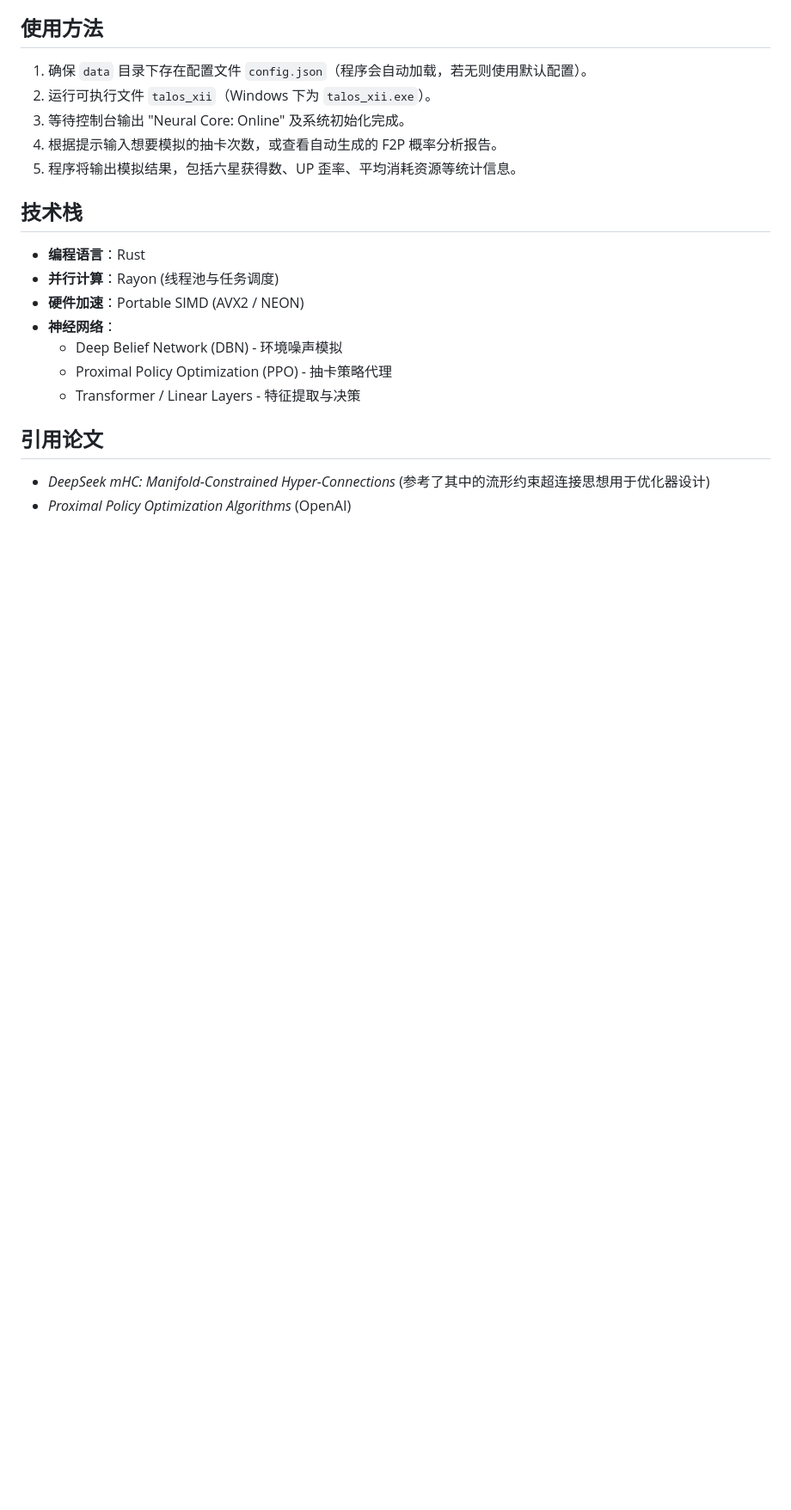
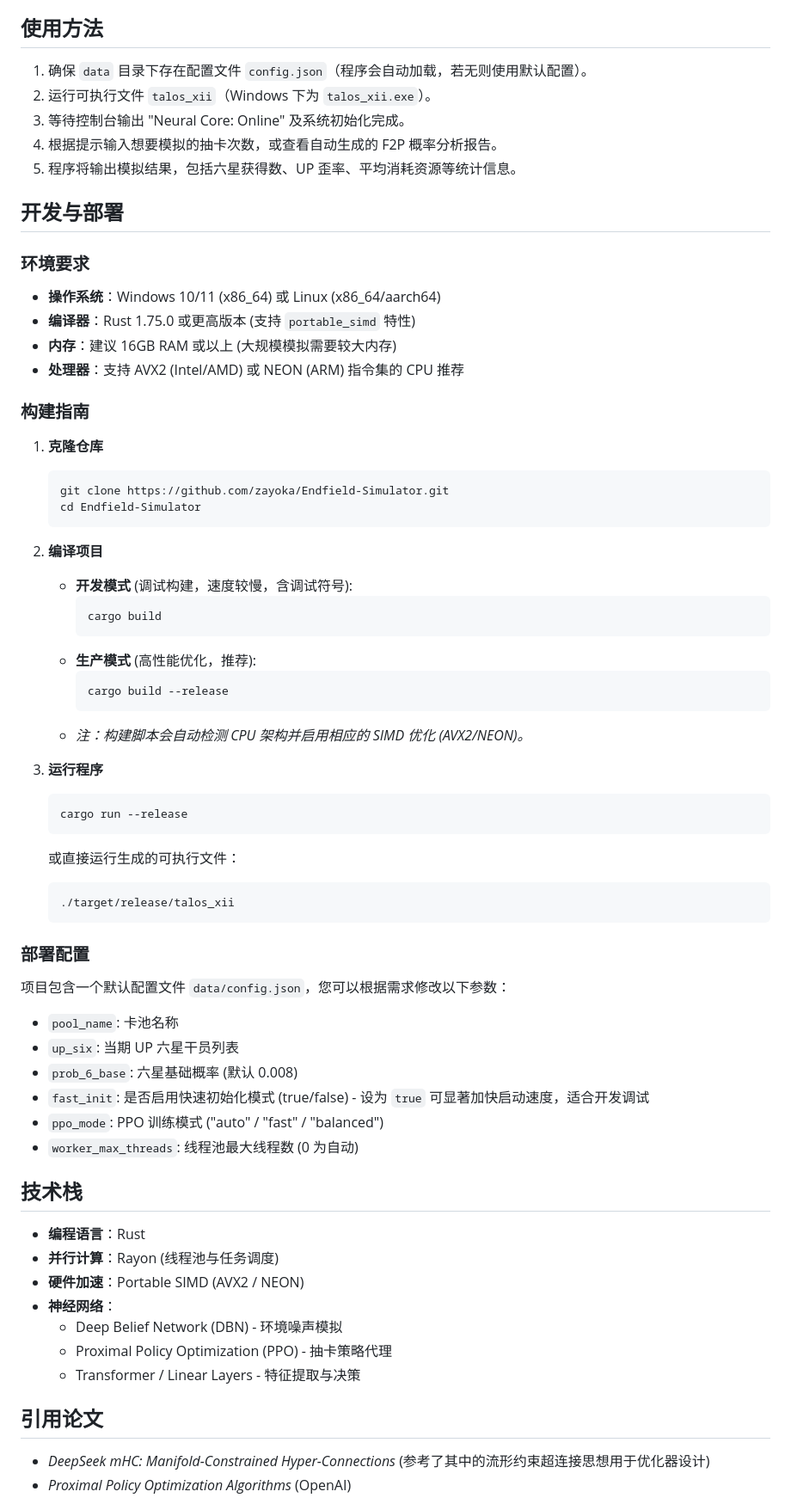
Before and after one commit to zayokami/Talos-XII, a Markdown page: README.md, the part around the change. Shown at 86% size. GitHub-like rendering; blank space fills up the shorter version.

Commit message:
docs: Added project development and deployment guide to README.md

````diff
--- a/README.md
+++ b/README.md
@@ -31,6 +31,51 @@ Talos-XII是一款使用了深度学习技术的《明日方舟：终末地》
 5.  程序将输出模拟结果，包括六星获得数、UP 歪率、平均消耗资源等统计信息。
 
 
+
+## 开发与部署
+
+### 环境要求
+*   **操作系统**：Windows 10/11 (x86_64) 或 Linux (x86_64/aarch64)
+*   **编译器**：Rust 1.75.0 或更高版本 (支持 `portable_simd` 特性)
+*   **内存**：建议 16GB RAM 或以上 (大规模模拟需要较大内存)
+*   **处理器**：支持 AVX2 (Intel/AMD) 或 NEON (ARM) 指令集的 CPU 推荐
+
+### 构建指南
+1.  **克隆仓库**
+    ```bash
+    git clone https://github.com/zayoka/Endfield-Simulator.git
+    cd Endfield-Simulator
+    ```
+
+2.  **编译项目**
+    *   **开发模式** (调试构建，速度较慢，含调试符号):
+        ```bash
+        cargo build
+        ```
+    *   **生产模式** (高性能优化，推荐):
+        ```bash
+        cargo build --release
+        ```
+    *   *注：构建脚本会自动检测 CPU 架构并启用相应的 SIMD 优化 (AVX2/NEON)。*
+
+3.  **运行程序**
+    ```bash
+    cargo run --release
+    ```
+    或直接运行生成的可执行文件：
+    ```bash
+    ./target/release/talos_xii
+    ```
+
+### 部署配置
+项目包含一个默认配置文件 `data/config.json`，您可以根据需求修改以下参数：
+
+*   `pool_name`: 卡池名称
+*   `up_six`: 当期 UP 六星干员列表
+*   `prob_6_base`: 六星基础概率 (默认 0.008)
+*   `fast_init`: 是否启用快速初始化模式 (true/false) - 设为 `true` 可显著加快启动速度，适合开发调试
+*   `ppo_mode`: PPO 训练模式 ("auto" / "fast" / "balanced")
+*   `worker_max_threads`: 线程池最大线程数 (0 为自动)
 
 ## 技术栈
 *   **编程语言**：Rust
````
